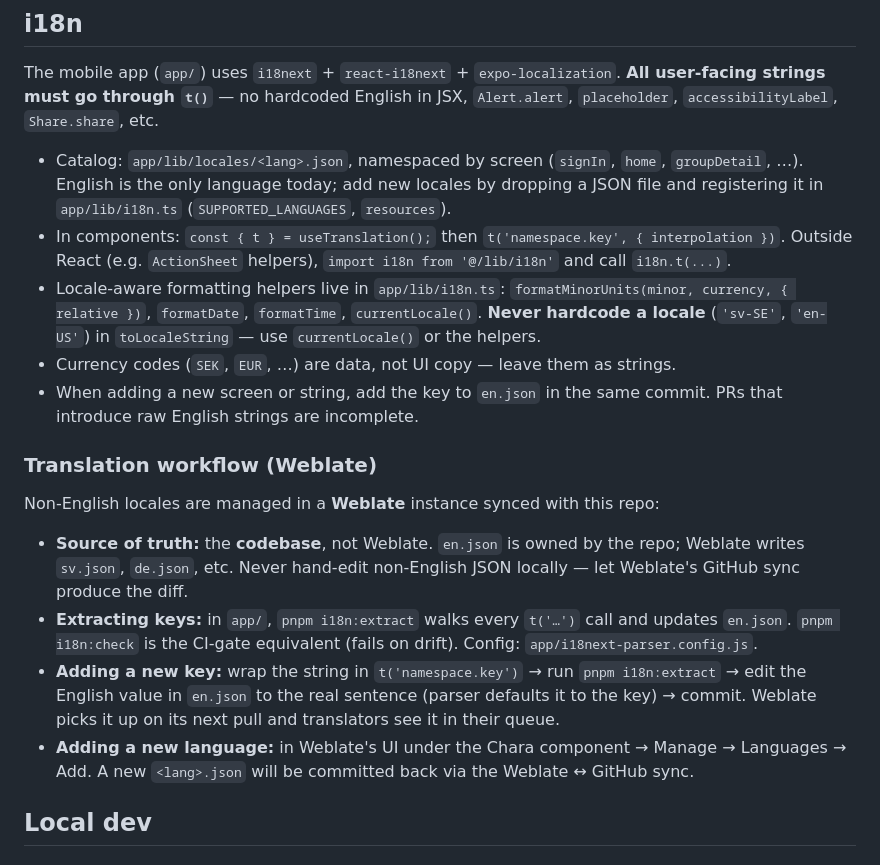
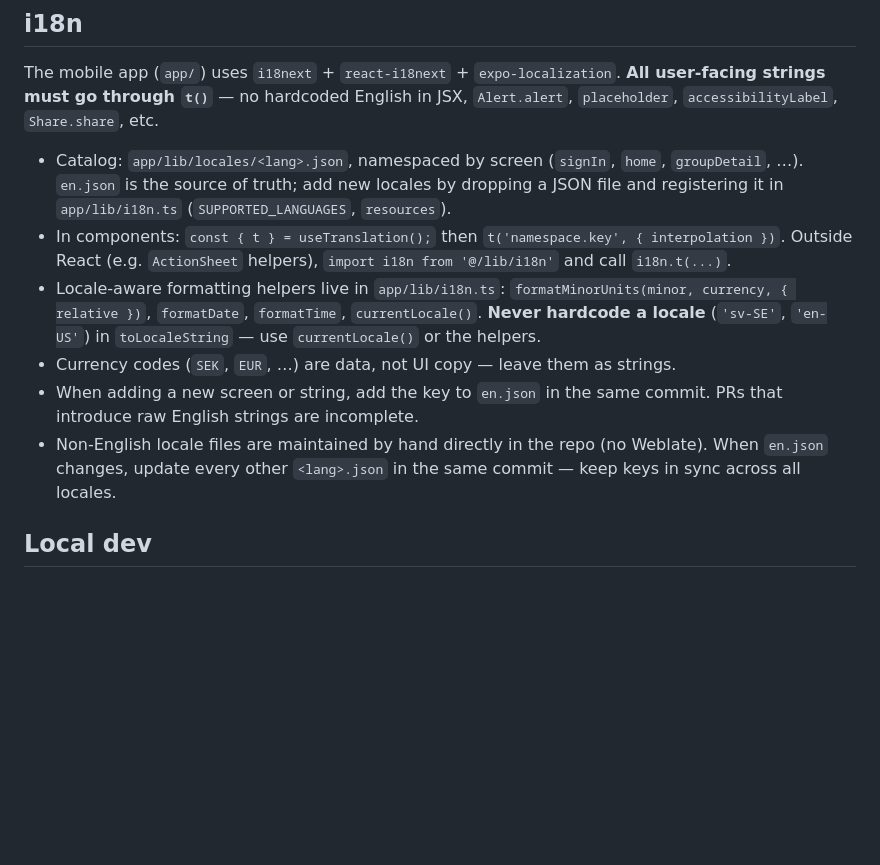
Before and after one commit to DowLucas/chara, a Markdown page: CLAUDE.md, the part around the change. GitHub-like rendering; blank space fills up the shorter version.

Commit message:
docs: drop Weblate translation workflow, maintain locales by hand
Weblate is no longer used for non-English locale files; they're now
edited directly in the repo alongside en.json changes.

Co-Authored-By: Claude Sonnet 5 <noreply@anthropic.com>

```diff
--- a/CLAUDE.md
+++ b/CLAUDE.md
@@ -133,20 +133,12 @@ For settings-style screens (`(tabs)/you.tsx`, `groups/.../settings.tsx`):
 
 The mobile app (`app/`) uses `i18next` + `react-i18next` + `expo-localization`. **All user-facing strings must go through `t()`** — no hardcoded English in JSX, `Alert.alert`, `placeholder`, `accessibilityLabel`, `Share.share`, etc.
 
-- Catalog: `app/lib/locales/<lang>.json`, namespaced by screen (`signIn`, `home`, `groupDetail`, …). English is the only language today; add new locales by dropping a JSON file and registering it in `app/lib/i18n.ts` (`SUPPORTED_LANGUAGES`, `resources`).
+- Catalog: `app/lib/locales/<lang>.json`, namespaced by screen (`signIn`, `home`, `groupDetail`, …). `en.json` is the source of truth; add new locales by dropping a JSON file and registering it in `app/lib/i18n.ts` (`SUPPORTED_LANGUAGES`, `resources`).
 - In components: `const { t } = useTranslation();` then `t('namespace.key', { interpolation })`. Outside React (e.g. `ActionSheet` helpers), `import i18n from '@/lib/i18n'` and call `i18n.t(...)`.
 - Locale-aware formatting helpers live in `app/lib/i18n.ts`: `formatMinorUnits(minor, currency, { relative })`, `formatDate`, `formatTime`, `currentLocale()`. **Never hardcode a locale** (`'sv-SE'`, `'en-US'`) in `toLocaleString` — use `currentLocale()` or the helpers.
 - Currency codes (`SEK`, `EUR`, …) are data, not UI copy — leave them as strings.
 - When adding a new screen or string, add the key to `en.json` in the same commit. PRs that introduce raw English strings are incomplete.
-
-### Translation workflow (Weblate)
-
-Non-English locales are managed in a **Weblate** instance synced with this repo:
-
-- **Source of truth:** the **codebase**, not Weblate. `en.json` is owned by the repo; Weblate writes `sv.json`, `de.json`, etc. Never hand-edit non-English JSON locally — let Weblate's GitHub sync produce the diff.
-- **Extracting keys:** in `app/`, `pnpm i18n:extract` walks every `t('…')` call and updates `en.json`. `pnpm i18n:check` is the CI-gate equivalent (fails on drift). Config: `app/i18next-parser.config.js`.
-- **Adding a new key:** wrap the string in `t('namespace.key')` → run `pnpm i18n:extract` → edit the English value in `en.json` to the real sentence (parser defaults it to the key) → commit. Weblate picks it up on its next pull and translators see it in their queue.
-- **Adding a new language:** in Weblate's UI under the Chara component → Manage → Languages → Add. A new `<lang>.json` will be committed back via the Weblate ↔ GitHub sync.
+- Non-English locale files are maintained by hand directly in the repo (no Weblate). When `en.json` changes, update every other `<lang>.json` in the same commit — keep keys in sync across all locales.
 
 ## Local dev
 
```
